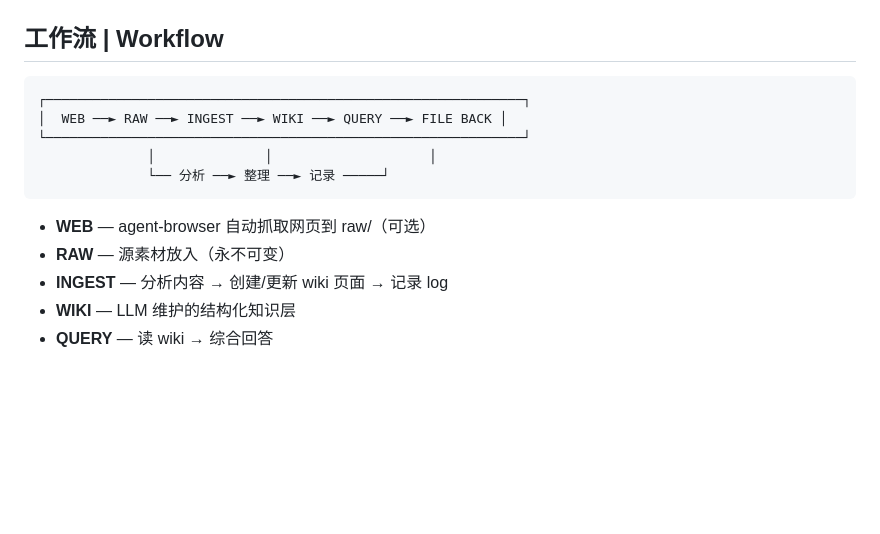
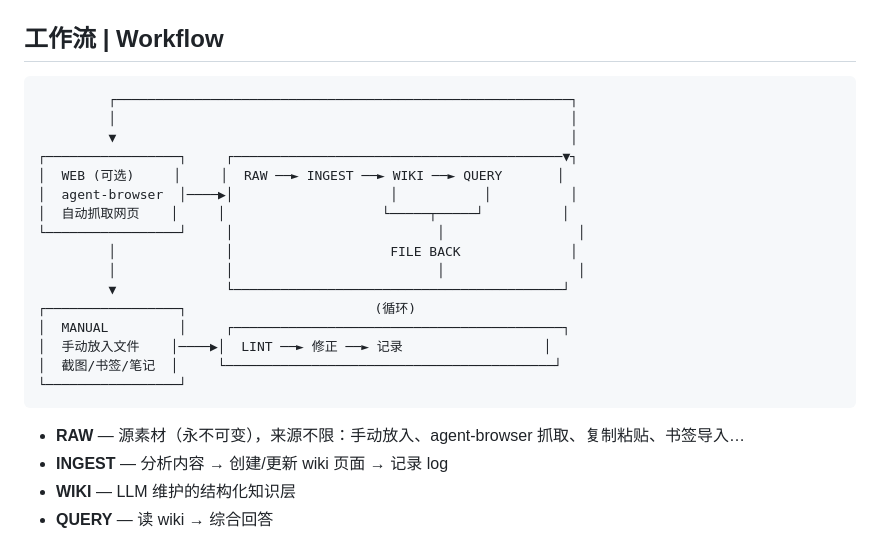
Before and after one commit to AI-Beans/thoughtbank, a Markdown page: README.md, the part around the change. GitHub-like rendering; blank space fills up the shorter version.

Commit message:
refactor: clarify workflow - multiple sources to RAW, WEB is optional
- Redesign workflow diagram showing RAW accepts multiple input sources
- WEB (agent-browser) and MANUAL are parallel paths to RAW
- LINT shown as separate loop

````diff
--- a/README.md
+++ b/README.md
@@ -22,15 +22,25 @@
 ## 工作流 | Workflow
 
 ```
-┌─────────────────────────────────────────────────────────────┐
-│  WEB ──► RAW ──► INGEST ──► WIKI ──► QUERY ──► FILE BACK │
-└─────────────────────────────────────────────────────────────┘
-              │              │                    │
-              └── 分析 ──► 整理 ──► 记录 ─────┘
+         ┌──────────────────────────────────────────────────────────┐
+         │                                                          │
+         ▼                                                          │
+┌─────────────────┐     ┌──────────────────────────────────────────▼┐
+│  WEB (可选)     │     │  RAW ──► INGEST ──► WIKI ──► QUERY       │
+│  agent-browser  │────▶│                    │           │          │
+│  自动抓取网页    │     │                    └─────┬─────┘          │
+└─────────────────┘     │                          │                 │
+         │              │                    FILE BACK              │
+         │              │                          │                 │
+         ▼              └──────────────────────────────────────────┘
+┌─────────────────┐                        (循环)
+│  MANUAL         │     ┌──────────────────────────────────────────┐
+│  手动放入文件    │────▶│  LINT ──► 修正 ──► 记录                  │
+│  截图/书签/笔记  │     └──────────────────────────────────────────┘
+└─────────────────┘
 ```
 
-- **WEB** — agent-browser 自动抓取网页到 raw/（可选）
-- **RAW** — 源素材放入（永不可变）
+- **RAW** — 源素材（永不可变），来源不限：手动放入、agent-browser 抓取、复制粘贴、书签导入…
 - **INGEST** — 分析内容 → 创建/更新 wiki 页面 → 记录 log
 - **WIKI** — LLM 维护的结构化知识层
 - **QUERY** — 读 wiki → 综合回答
````
